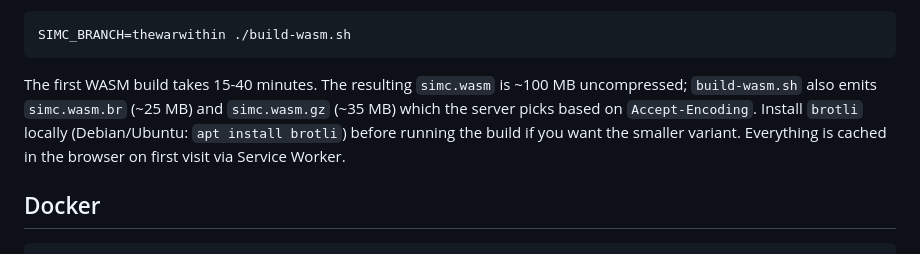
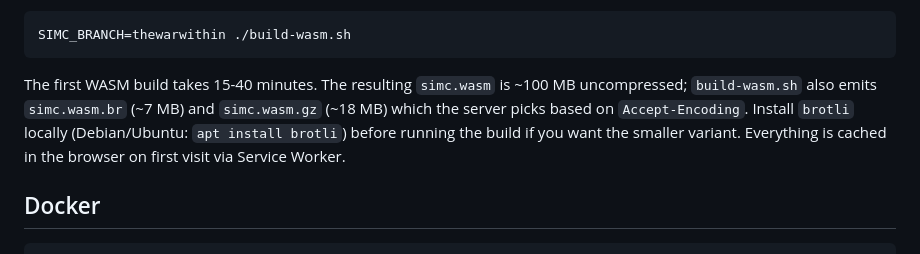
Before and after one commit to kaanklky/quick-simc, a Markdown page: README.md, the part around the change. Rendered like a GitHub page.

Commit message:
Update compressed WASM sizes

````diff
--- a/README.md
+++ b/README.md
@@ -24,7 +24,7 @@ cd src && npm start
 SIMC_BRANCH=thewarwithin ./build-wasm.sh
 ```
 
-The first WASM build takes 15-40 minutes. The resulting `simc.wasm` is ~100 MB uncompressed; `build-wasm.sh` also emits `simc.wasm.br` (~25 MB) and `simc.wasm.gz` (~35 MB) which the server picks based on `Accept-Encoding`. Install `brotli` locally (Debian/Ubuntu: `apt install brotli`) before running the build if you want the smaller variant. Everything is cached in the browser on first visit via Service Worker.
+The first WASM build takes 15-40 minutes. The resulting `simc.wasm` is ~100 MB uncompressed; `build-wasm.sh` also emits `simc.wasm.br` (~7 MB) and `simc.wasm.gz` (~18 MB) which the server picks based on `Accept-Encoding`. Install `brotli` locally (Debian/Ubuntu: `apt install brotli`) before running the build if you want the smaller variant. Everything is cached in the browser on first visit via Service Worker.
 
 ## Docker
 
````
